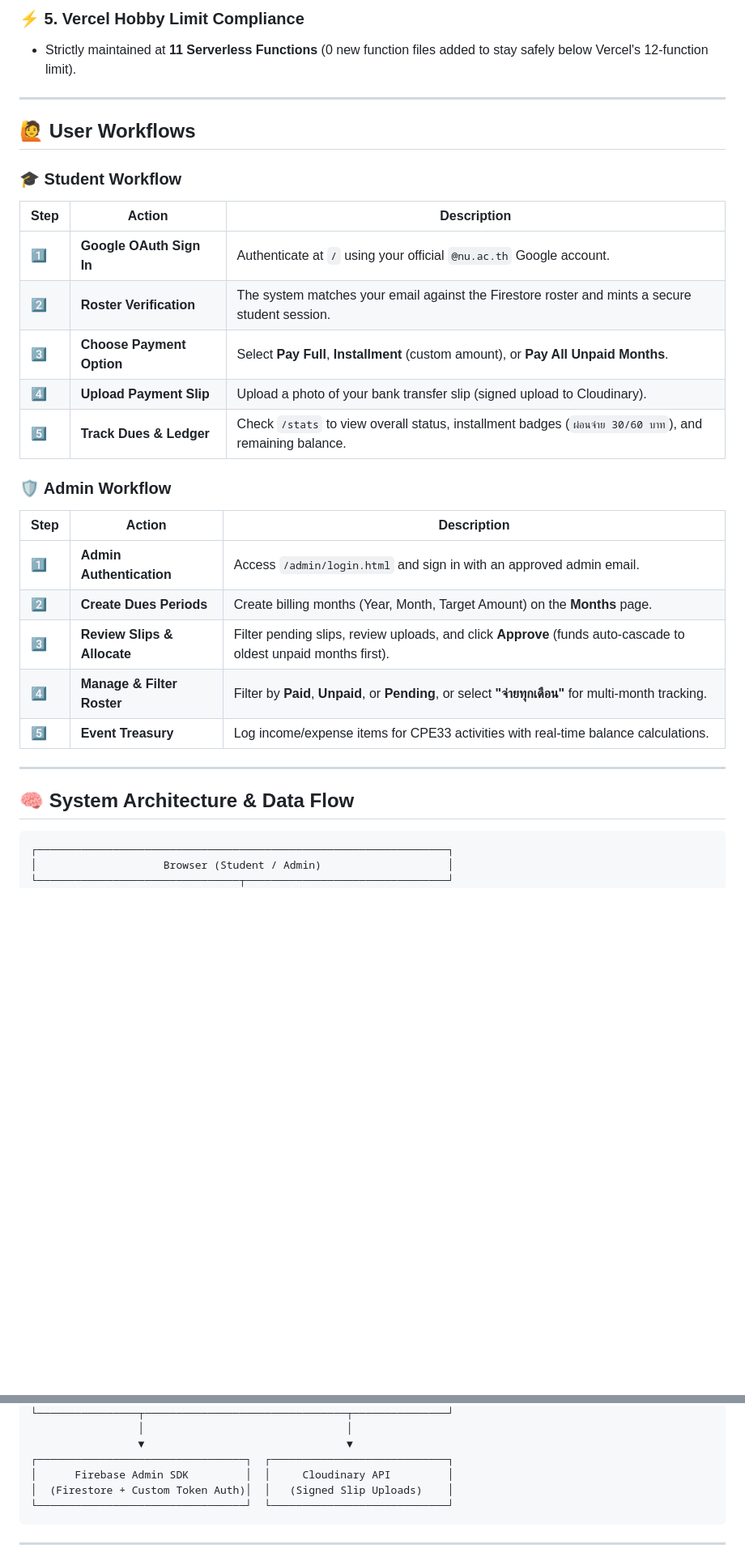
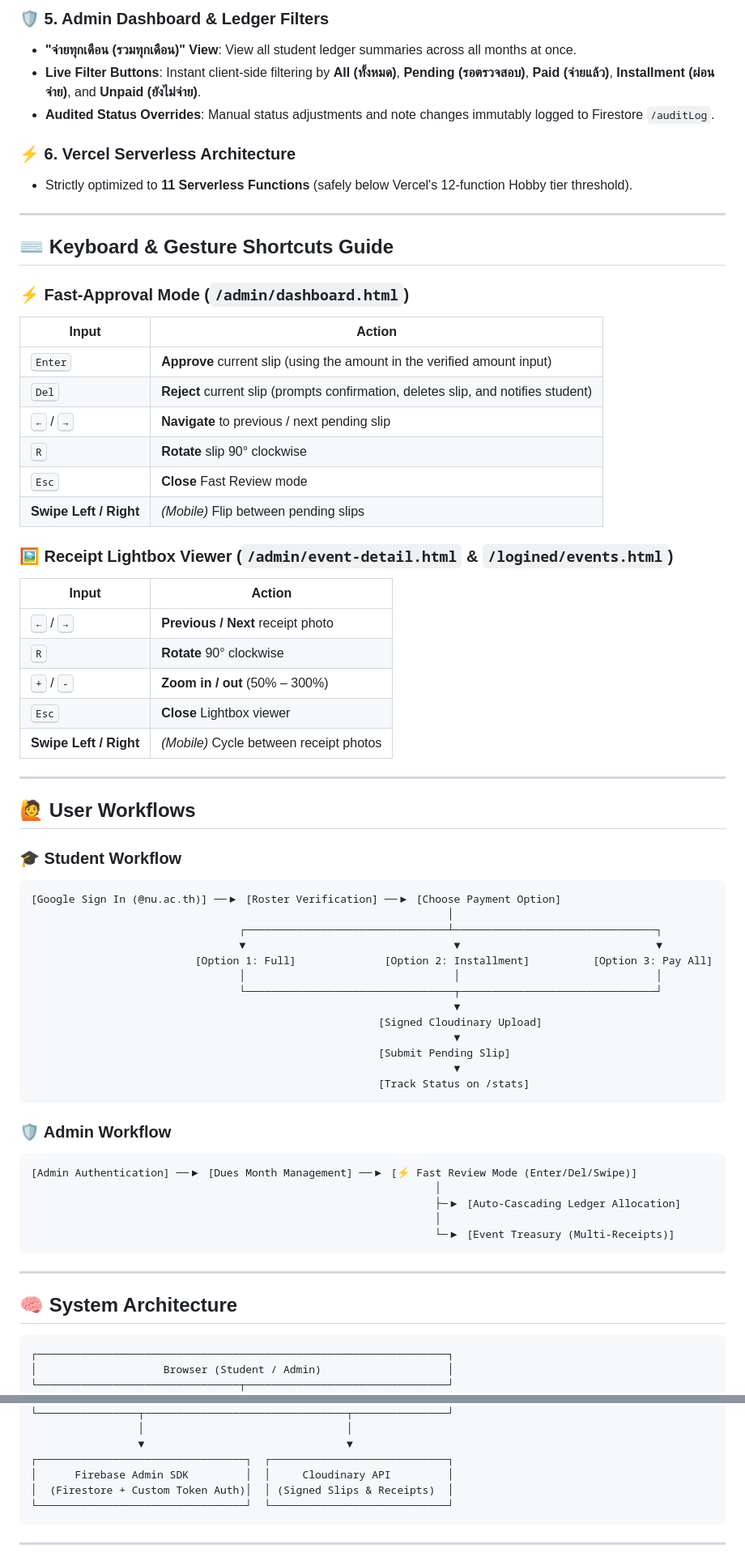
Before and after one commit to blacklgame/cpe33-payment-system, a Markdown page: README.md, 2 parts joined by grey strips. Shown at 81% size. Rendered like a GitHub page; blank space fills up the shorter version.

````diff
--- a/README.md
+++ b/README.md
@@ -44,34 +47,68 @@ When paying monthly dues or fees, students select from 3 payment options:
 
-### ⚡ 5. Vercel Hobby Limit Compliance
-- Strictly maintained at **11 Serverless Functions** (0 new function files added to stay safely below Vercel's 12-function limit).
+### 🛡️ 5. Admin Dashboard & Ledger Filters
+- **"จ่ายทุกเดือน (รวมทุกเดือน)" View**: View all student ledger summaries across all months at once.
+- **Live Filter Buttons**: Instant client-side filtering by **All (ทั้งหมด)**, **Pending (รอตรวจสอบ)**, **Paid (จ่ายแล้ว)**, **Installment (ผ่อนจ่าย)**, and **Unpaid (ยังไม่จ่าย)**.
+- **Audited Status Overrides**: Manual status adjustments and note changes immutably logged to Firestore `/auditLog`.
+
+### ⚡ 6. Vercel Serverless Architecture
+- Strictly optimized to **11 Serverless Functions** (safely below Vercel's 12-function Hobby tier threshold).
+
+---
+
+## ⌨️ Keyboard & Gesture Shortcuts Guide
+
+### ⚡ Fast-Approval Mode (`/admin/dashboard.html`)
+| Input | Action |
+|---|---|
+| <kbd>Enter</kbd> | **Approve** current slip (using the amount in the verified amount input) |
+| <kbd>Del</kbd> | **Reject** current slip (prompts confirmation, deletes slip, and notifies student) |
+| <kbd>←</kbd> / <kbd>→</kbd> | **Navigate** to previous / next pending slip |
+| <kbd>R</kbd> | **Rotate** slip 90° clockwise |
+| <kbd>Esc</kbd> | **Close** Fast Review mode |
+| **Swipe Left / Right** | *(Mobile)* Flip between pending slips |
+
+### 🖼️ Receipt Lightbox Viewer (`/admin/event-detail.html` & `/logined/events.html`)
+| Input | Action |
+|---|---|
+| <kbd>←</kbd> / <kbd>→</kbd> | **Previous / Next** receipt photo |
+| <kbd>R</kbd> | **Rotate** 90° clockwise |
+| <kbd>+</kbd> / <kbd>-</kbd> | **Zoom in / out** (50% – 300%) |
+| <kbd>Esc</kbd> | **Close** Lightbox viewer |
+| **Swipe Left / Right** | *(Mobile)* Cycle between receipt photos |
 
 ---
 
 ## 🙋 User Workflows
 
 ### 🎓 Student Workflow
-
-| Step | Action | Description |
-|---|---|---|
-| 1️⃣ | **Google OAuth Sign In** | Authenticate at `/` using your official `@nu.ac.th` Google account. |
-| 2️⃣ | **Roster Verification** | The system matches your email against the Firestore roster and mints a secure student session. |
-| 3️⃣ | **Choose Payment Option** | Select **Pay Full**, **Installment** (custom amount), or **Pay All Unpaid Months**. |
-| 4️⃣ | **Upload Payment Slip** | Upload a photo of your bank transfer slip (signed upload to Cloudinary). |
-| 5️⃣ | **Track Dues & Ledger** | Check `/stats` to view overall status, installment badges (`ผ่อนจ่าย 30/60 บาท`), and remaining balance. |
+```
+[Google Sign In (@nu.ac.th)] ──▶ [Roster Verification] ──▶ [Choose Payment Option]
+                                                                  │
+                                 ┌────────────────────────────────┴────────────────────────────────┐
+                                 ▼                                 ▼                               ▼
+                          [Option 1: Full]              [Option 2: Installment]          [Option 3: Pay All]
+                                 │                                 │                               │
+                                 └─────────────────────────────────┬───────────────────────────────┘
+                                                                   ▼
+                                                       [Signed Cloudinary Upload]
+                                                                   ▼
+                                                       [Submit Pending Slip]
+                                                                   ▼
+                                                       [Track Status on /stats]
+```
 
 ### 🛡️ Admin Workflow
-
-| Step | Action | Description |
-|---|---|---|
-| 1️⃣ | **Admin Authentication** | Access `/admin/login.html` and sign in with an approved admin email. |
-| 2️⃣ | **Create Dues Periods** | Create billing months (Year, Month, Target Amount) on the **Months** page. |
-| 3️⃣ | **Review Slips & Allocate** | Filter pending slips, review uploads, and click **Approve** (funds auto-cascade to oldest unpaid months first). |
-| 4️⃣ | **Manage & Filter Roster** | Filter by **Paid**, **Unpaid**, or **Pending**, or select **"จ่ายทุกเดือน"** for multi-month tracking. |
-| 5️⃣ | **Event Treasury** | Log income/expense items for CPE33 activities with real-time balance calculations. |
+```
+[Admin Authentication] ──▶ [Dues Month Management] ──▶ [⚡ Fast Review Mode (Enter/Del/Swipe)]
+                                                                │
+                                                                ├─▶ [Auto-Cascading Ledger Allocation]
+                                                                │
+                                                                └─▶ [Event Treasury (Multi-Receipts)]
+```
 
 ---
 
-## 🧠 System Architecture & Data Flow
+## 🧠 System Architecture
 
 ```
 ┌─────────────────────────────────────────────────────────────────┐
@@ -96,7 +133,7 @@ When paying monthly dues or fees, students select from 3 payment options:
                  ▼                                ▼
 ┌─────────────────────────────────┐  ┌────────────────────────────┐
 │      Firebase Admin SDK         │  │     Cloudinary API         │
-│  (Firestore + Custom Token Auth)│  │   (Signed Slip Uploads)    │
+│  (Firestore + Custom Token Auth)│  │ (Signed Slips & Receipts)  │
 └─────────────────────────────────┘  └────────────────────────────┘
 ```
 
````
Also changed, not shown: other parts of README.md (+34 -31 lines).
